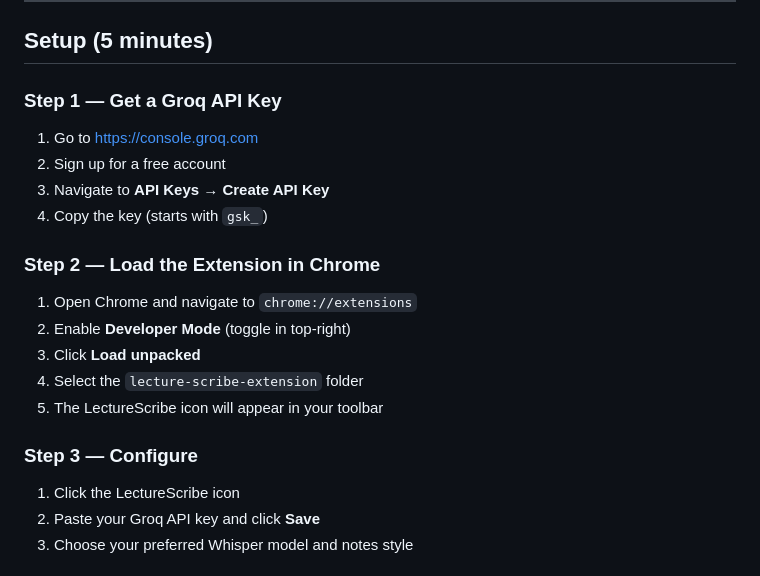
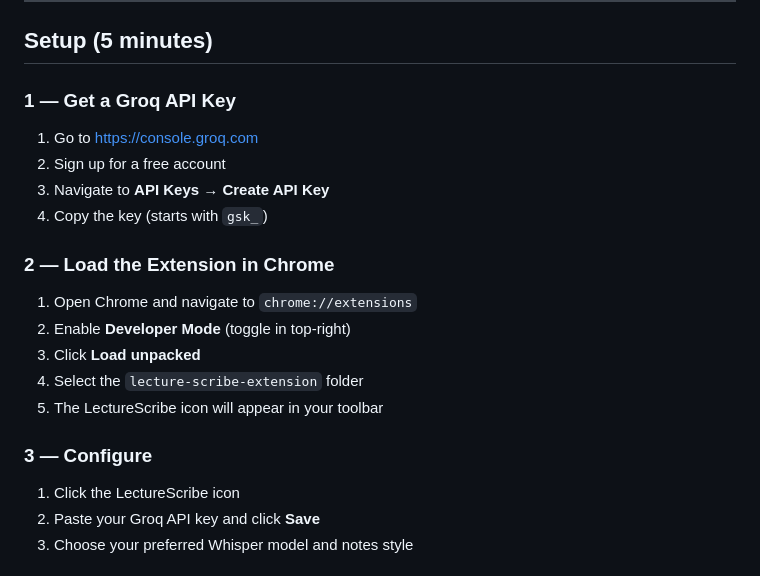
Before and after one commit to coryintheus/lectureScribe, a Markdown page: README.md, the part around one of its changes. GitHub-like rendering.

```diff
--- a/README.md
+++ b/README.md
@@ -17,20 +17,20 @@ Transcribe video lectures on Canvas, Panopto, and other platforms in real time u
 
 ## Setup (5 minutes)
 
-### Step 1 — Get a Groq API Key
+### 1 — Get a Groq API Key
 1. Go to [https://console.groq.com](https://console.groq.com)
 2. Sign up for a free account
 3. Navigate to **API Keys** → **Create API Key**
 4. Copy the key (starts with `gsk_`)
 
-### Step 2 — Load the Extension in Chrome
+### 2 — Load the Extension in Chrome
 1. Open Chrome and navigate to `chrome://extensions`
 2. Enable **Developer Mode** (toggle in top-right)
 3. Click **Load unpacked**
 4. Select the `lecture-scribe-extension` folder
 5. The LectureScribe icon will appear in your toolbar
 
-### Step 3 — Configure
+### 3 — Configure
 1. Click the LectureScribe icon
 2. Paste your Groq API key and click **Save**
 3. Choose your preferred Whisper model and notes style
```
Also changed, not shown: other parts of README.md (+1 -1 lines).
